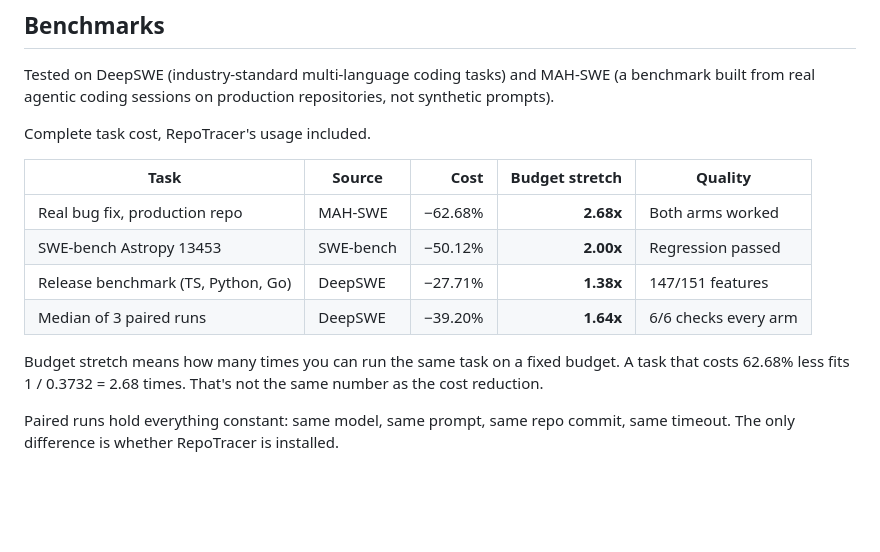
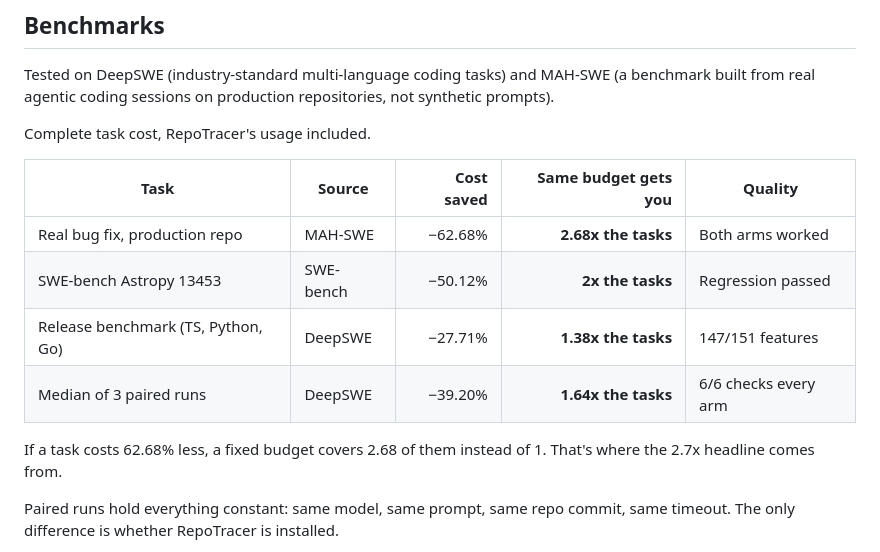
Before and after one commit to repotracer/repotracer, a Markdown page: README.md, the part around the change. Drawn GitHub-style; blank space fills up the shorter version.

Commit message:
docs: rename budget stretch column to plain language
"Budget stretch" is jargon. "Same budget gets you 2.68x the tasks"
is what it actually means.

Co-Authored-By: Claude Opus 4.6 <noreply@anthropic.com>

```diff
--- a/README.md
+++ b/README.md
@@ -138,14 +138,14 @@ Tested on DeepSWE (industry-standard multi-language coding tasks) and MAH-SWE (a
 
 Complete task cost, RepoTracer's usage included.
 
-| Task | Source | Cost | Budget stretch | Quality |
+| Task | Source | Cost saved | Same budget gets you | Quality |
 |---|---|---:|---:|---|
-| Real bug fix, production repo | MAH-SWE | −62.68% | **2.68x** | Both arms worked |
-| SWE-bench Astropy 13453 | SWE-bench | −50.12% | **2.00x** | Regression passed |
-| Release benchmark (TS, Python, Go) | DeepSWE | −27.71% | **1.38x** | 147/151 features |
-| Median of 3 paired runs | DeepSWE | −39.20% | **1.64x** | 6/6 checks every arm |
+| Real bug fix, production repo | MAH-SWE | −62.68% | **2.68x the tasks** | Both arms worked |
+| SWE-bench Astropy 13453 | SWE-bench | −50.12% | **2x the tasks** | Regression passed |
+| Release benchmark (TS, Python, Go) | DeepSWE | −27.71% | **1.38x the tasks** | 147/151 features |
+| Median of 3 paired runs | DeepSWE | −39.20% | **1.64x the tasks** | 6/6 checks every arm |
 
-Budget stretch means how many times you can run the same task on a fixed budget. A task that costs 62.68% less fits 1 / 0.3732 = 2.68 times. That's not the same number as the cost reduction.
+If a task costs 62.68% less, a fixed budget covers 2.68 of them instead of 1. That's where the 2.7x headline comes from.
 
 Paired runs hold everything constant: same model, same prompt, same repo commit, same timeout. The only difference is whether RepoTracer is installed.
 
```
